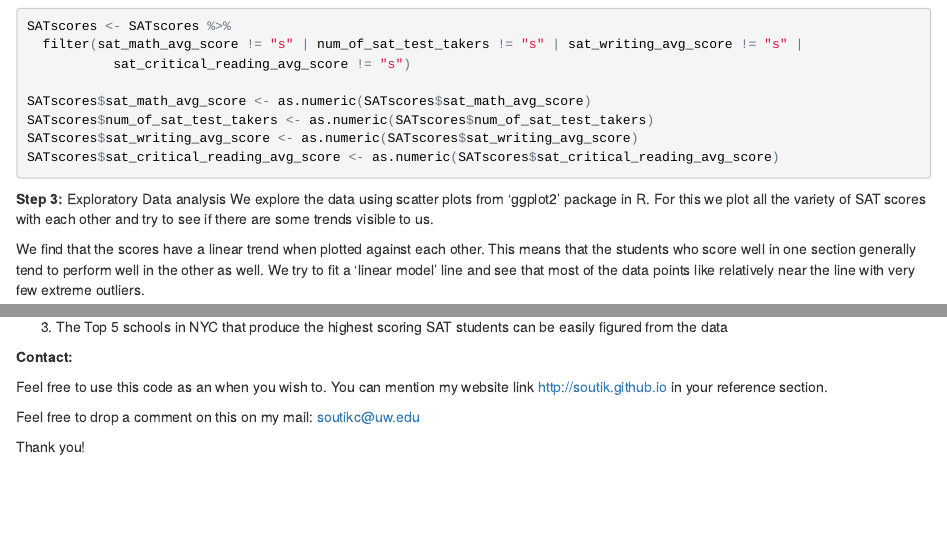
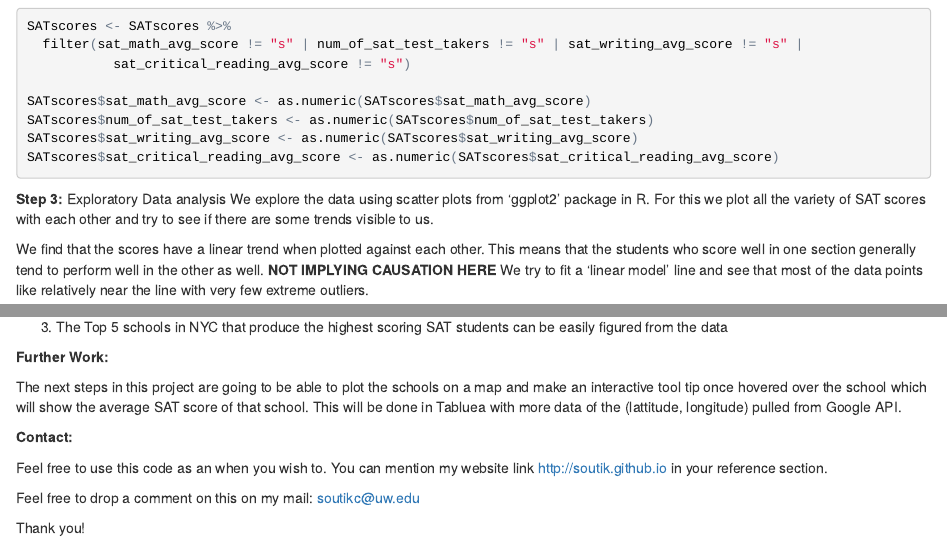
Before and after one commit to soutik/NYC-School-SAT-Score, an R Markdown document (index.Rmd): the page in a window 1100 px wide, from 540 px down, and a second part further down, joined at a grey line. The pictures show the output file index.html that the author committed with the source, opened offline.

Commit message:
Added Next steps
version 3

````diff
--- a/index.Rmd
+++ b/index.Rmd
@@ -52,7 +52,7 @@ SATscores$sat_critical_reading_avg_score <- as.numeric(SATscores$sat_critical_re
 **Step 3:** Exploratory Data analysis
 We explore the data using scatter plots from 'ggplot2' package in R. For this we plot all the variety of SAT scores with each other and try to see if there are some trends visible to us.
 
-We find that the scores have a linear trend when plotted against each other. This means that the students who score well in one section generally tend to perform well in the other as well. We try to fit a 'linear model' line and see that most of the data points like relatively near the line with very few extreme outliers.
+We find that the scores have a linear trend when plotted against each other. This means that the students who score well in one section generally tend to perform well in the other as well. **NOT IMPLYING CAUSATION HERE** We try to fit a 'linear model' line and see that most of the data points like relatively near the line with very few extreme outliers.
 
 ```{r}
 g1 <- ggplot(SATscores, aes(x = sat_math_avg_score, y = sat_critical_reading_avg_score))
@@ -91,6 +91,10 @@ top5schools$school_name
 
 3. The Top 5 schools in NYC that produce the highest scoring SAT students can be easily figured from the data
 
+**Further Work:**
+
+The next steps in this project are going to be able to plot the schools on a map and make an interactive tool tip once hovered over the school which will show the average SAT score of that school. This will be done in Tabluea with more data of the (lattitude, longitude) pulled from Google API.
+
 
 **Contact:**
 
````
Also changed, not shown: index.html.
